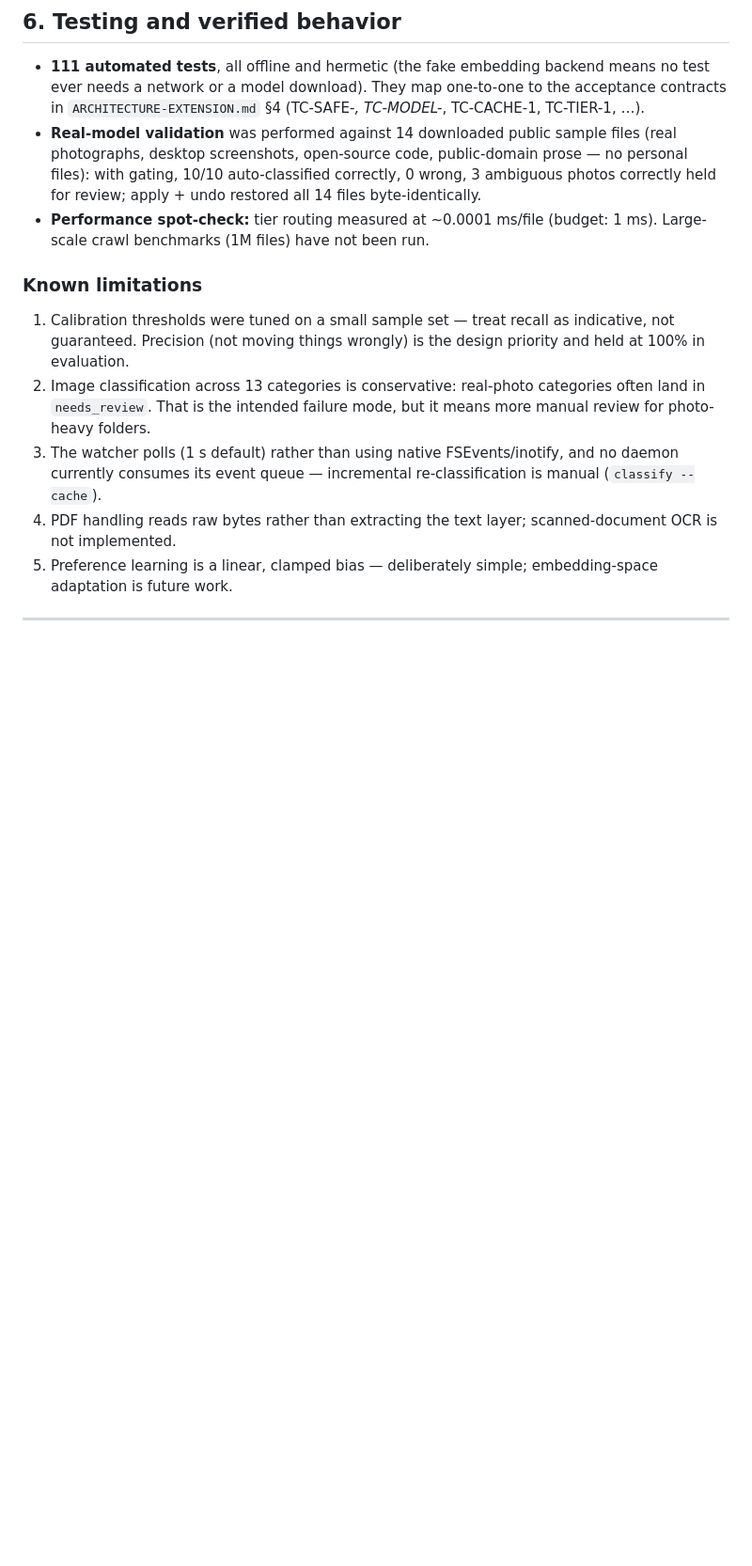
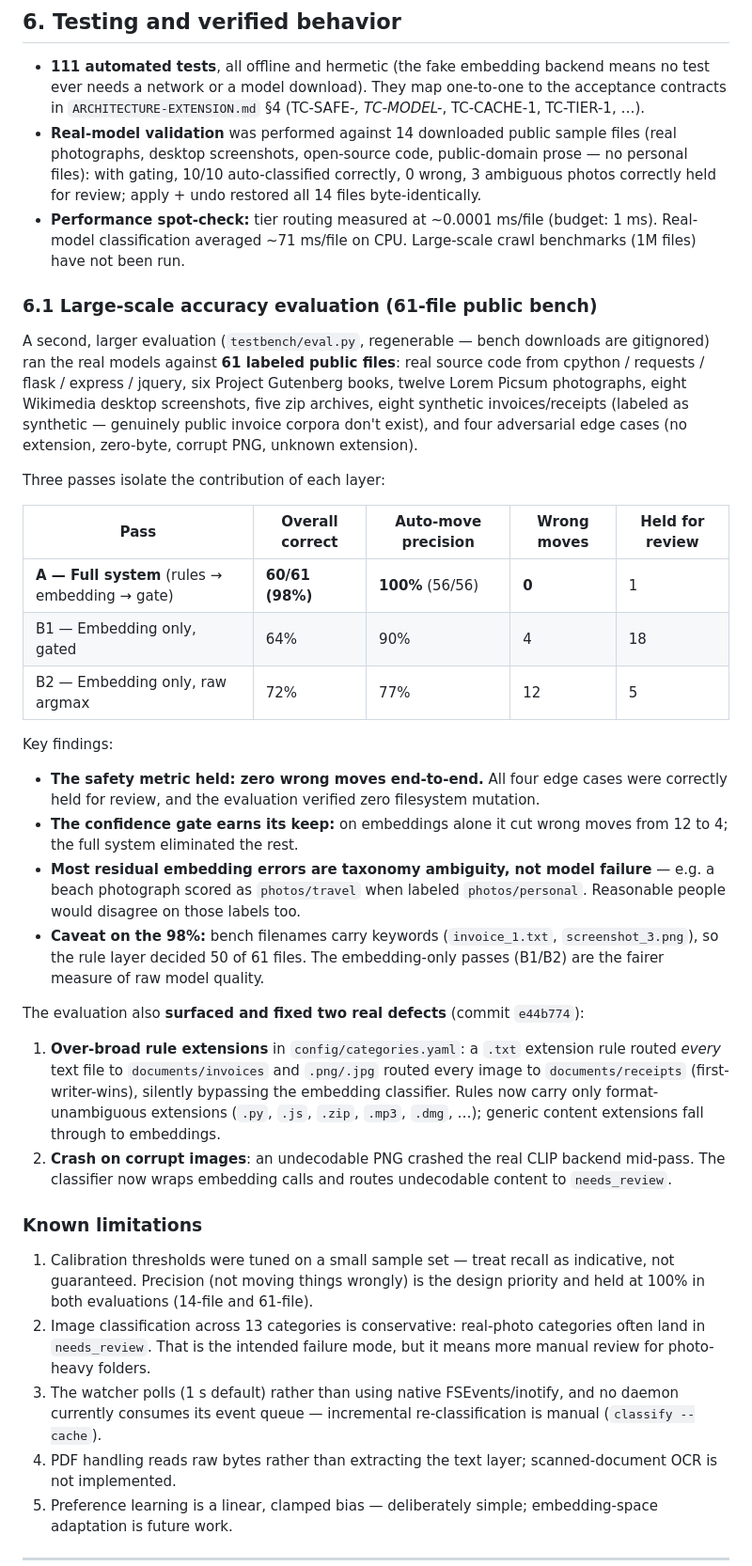
Before and after one commit to sanskarpal/Cortex, a Markdown page: docs/REPORT.md, the part around the change. Shown at 94% size. Rendered like a GitHub page; blank space fills up the shorter version.

Commit message:
docs: add 61-file eval results, layer-isolation passes, and fixed defects to report

```diff
--- a/docs/REPORT.md
+++ b/docs/REPORT.md
@@ -279,11 +279,35 @@ Add categories freely — the prompts are embedded once per space at startup and
 
 - **111 automated tests**, all offline and hermetic (the fake embedding backend means no test ever needs a network or a model download). They map one-to-one to the acceptance contracts in `ARCHITECTURE-EXTENSION.md` §4 (TC-SAFE-*, TC-MODEL-*, TC-CACHE-1, TC-TIER-1, …).
 - **Real-model validation** was performed against 14 downloaded public sample files (real photographs, desktop screenshots, open-source code, public-domain prose — no personal files): with gating, 10/10 auto-classified correctly, 0 wrong, 3 ambiguous photos correctly held for review; apply + undo restored all 14 files byte-identically.
-- **Performance spot-check:** tier routing measured at ~0.0001 ms/file (budget: 1 ms). Large-scale crawl benchmarks (1M files) have not been run.
+- **Performance spot-check:** tier routing measured at ~0.0001 ms/file (budget: 1 ms). Real-model classification averaged ~71 ms/file on CPU. Large-scale crawl benchmarks (1M files) have not been run.
+
+### 6.1 Large-scale accuracy evaluation (61-file public bench)
+
+A second, larger evaluation (`testbench/eval.py`, regenerable — bench downloads are gitignored) ran the real models against **61 labeled public files**: real source code from cpython / requests / flask / express / jquery, six Project Gutenberg books, twelve Lorem Picsum photographs, eight Wikimedia desktop screenshots, five zip archives, eight synthetic invoices/receipts (labeled as synthetic — genuinely public invoice corpora don't exist), and four adversarial edge cases (no extension, zero-byte, corrupt PNG, unknown extension).
+
+Three passes isolate the contribution of each layer:
+
+| Pass | Overall correct | Auto-move precision | Wrong moves | Held for review |
+|---|---|---|---|---|
+| **A — Full system** (rules → embedding → gate) | **60/61 (98%)** | **100%** (56/56) | **0** | 1 |
+| B1 — Embedding only, gated | 64% | 90% | 4 | 18 |
+| B2 — Embedding only, raw argmax | 72% | 77% | 12 | 5 |
+
+Key findings:
+
+- **The safety metric held: zero wrong moves end-to-end.** All four edge cases were correctly held for review, and the evaluation verified zero filesystem mutation.
+- **The confidence gate earns its keep:** on embeddings alone it cut wrong moves from 12 to 4; the full system eliminated the rest.
+- **Most residual embedding errors are taxonomy ambiguity, not model failure** — e.g. a beach photograph scored as `photos/travel` when labeled `photos/personal`. Reasonable people would disagree on those labels too.
+- **Caveat on the 98%:** bench filenames carry keywords (`invoice_1.txt`, `screenshot_3.png`), so the rule layer decided 50 of 61 files. The embedding-only passes (B1/B2) are the fairer measure of raw model quality.
+
+The evaluation also **surfaced and fixed two real defects** (commit `e44b774`):
+
+1. **Over-broad rule extensions** in `config/categories.yaml`: a `.txt` extension rule routed *every* text file to `documents/invoices` and `.png/.jpg` routed every image to `documents/receipts` (first-writer-wins), silently bypassing the embedding classifier. Rules now carry only format-unambiguous extensions (`.py`, `.js`, `.zip`, `.mp3`, `.dmg`, …); generic content extensions fall through to embeddings.
+2. **Crash on corrupt images**: an undecodable PNG crashed the real CLIP backend mid-pass. The classifier now wraps embedding calls and routes undecodable content to `needs_review`.
 
 ### Known limitations
 
-1. Calibration thresholds were tuned on a small sample set — treat recall as indicative, not guaranteed. Precision (not moving things wrongly) is the design priority and held at 100% in evaluation.
+1. Calibration thresholds were tuned on a small sample set — treat recall as indicative, not guaranteed. Precision (not moving things wrongly) is the design priority and held at 100% in both evaluations (14-file and 61-file).
 2. Image classification across 13 categories is conservative: real-photo categories often land in `needs_review`. That is the intended failure mode, but it means more manual review for photo-heavy folders.
 3. The watcher polls (1 s default) rather than using native FSEvents/inotify, and no daemon currently consumes its event queue — incremental re-classification is manual (`classify --cache`).
 4. PDF handling reads raw bytes rather than extracting the text layer; scanned-document OCR is not implemented.
```
